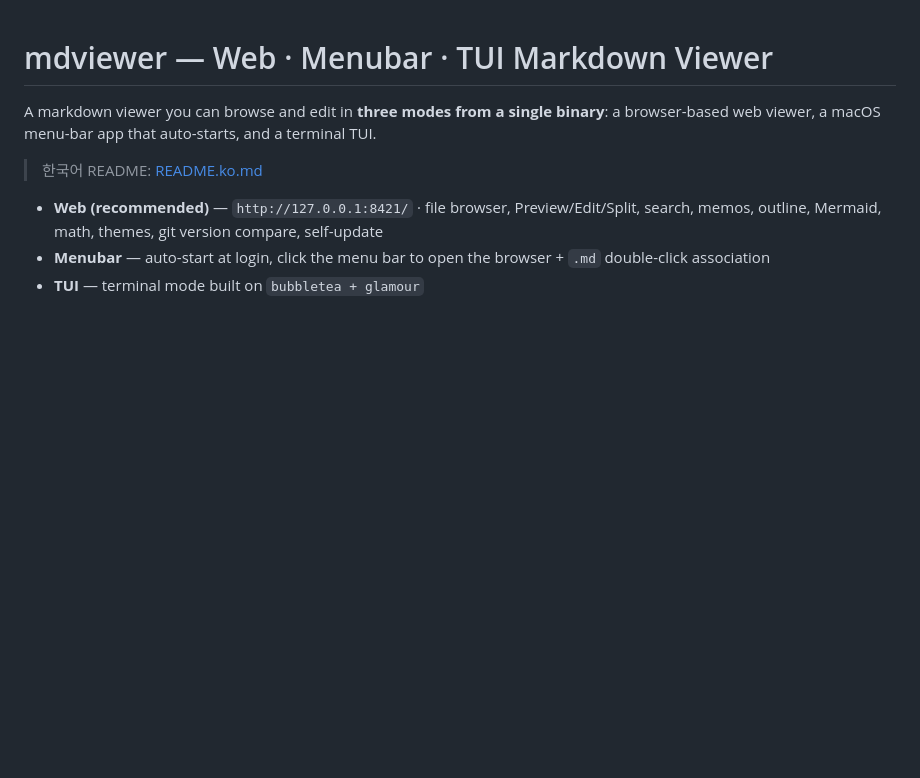
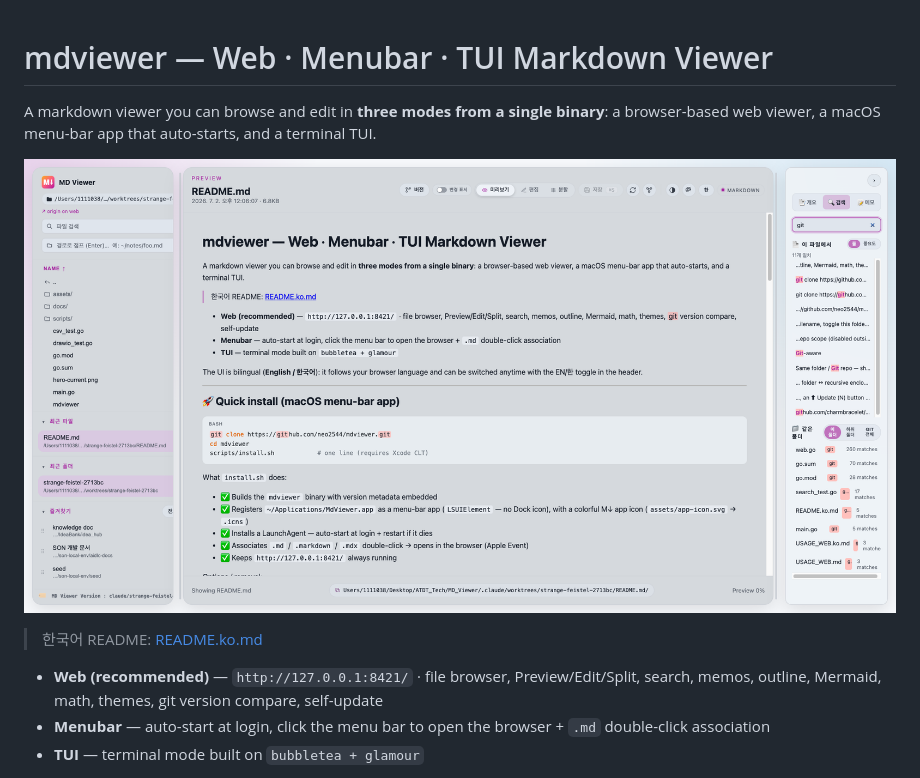
Before and after one commit to neo2544/mdviewer, a Markdown page: README.md, the part around the change. Drawn GitHub-style; pictures changed too: assets/screenshot.png (added); blank space fills up the shorter version.

```diff
--- a/README.md
+++ b/README.md
@@ -1,6 +1,8 @@
 # mdviewer — Web · Menubar · TUI Markdown Viewer
 
 A markdown viewer you can browse and edit in **three modes from a single binary**: a browser-based web viewer, a macOS menu-bar app that auto-starts, and a terminal TUI.
+
+![mdviewer web UI — file browser, live Markdown preview, and per-file / subfolder / whole-repo search](assets/screenshot.png)
 
 > 한국어 README: [README.ko.md](README.ko.md)
 
```
Also changed, not shown: README.ko.md (+2 -0 lines).
